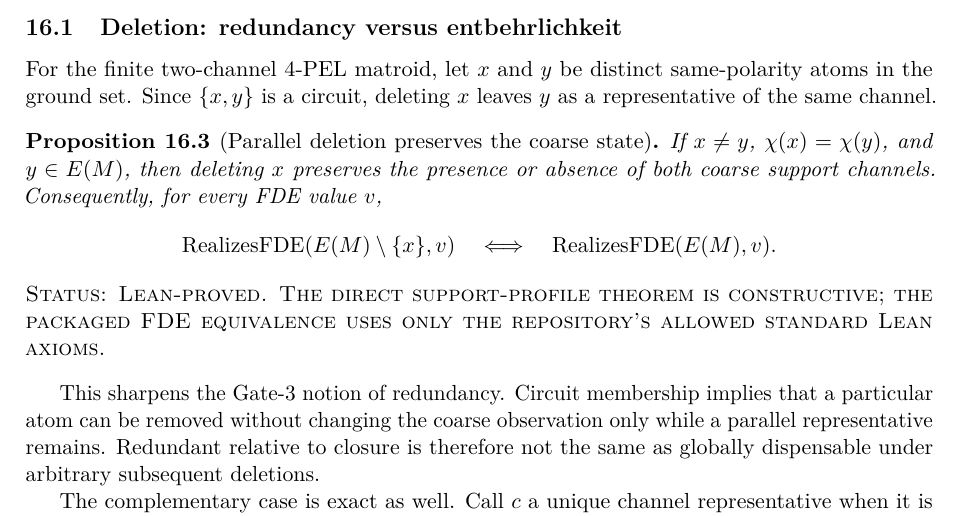
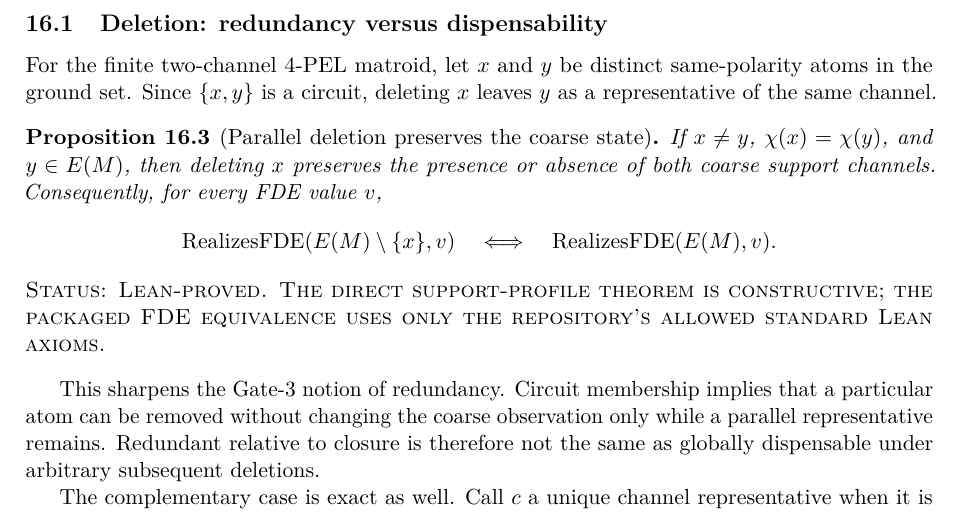
Before and after one commit to cr4bbz/4PEL-Lean-Formalization, a LaTeX paper (paper/main.tex, which reads paper/sections/16_matroid_minors.tex): part of page 29 of 35, cut so that both start at the same text. Compiled offline with pdfLaTeX.

Commit message:
paper: polish gate 4 deletion terminology

```diff
--- a/paper/sections/16_matroid_minors.tex
+++ b/paper/sections/16_matroid_minors.tex
@@ -42,7 +42,7 @@ allows the contracted evidence to participate in generation and then removes it
 from the residual carrier. It therefore represents a quotient by a fixed structural
 direction, not the same operation as merely forgetting a source.
 
-\subsection{Deletion: redundancy versus entbehrlichkeit}
+\subsection{Deletion: redundancy versus dispensability}
 
 For the finite two-channel 4-PEL matroid, let \(x\) and \(y\) be distinct
 same-polarity atoms in the ground set. Since \(\{x,y\}\) is a circuit, deleting
```
